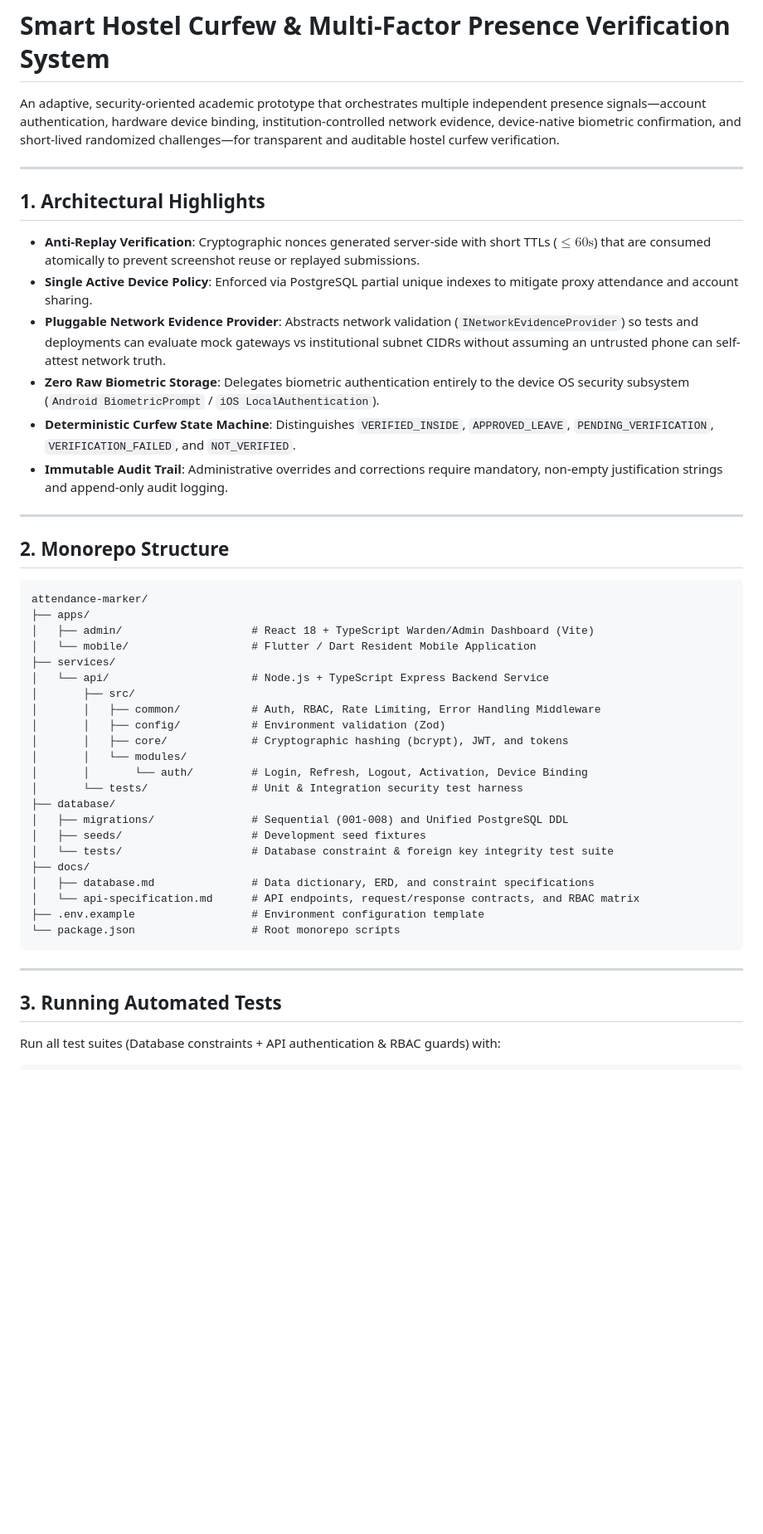
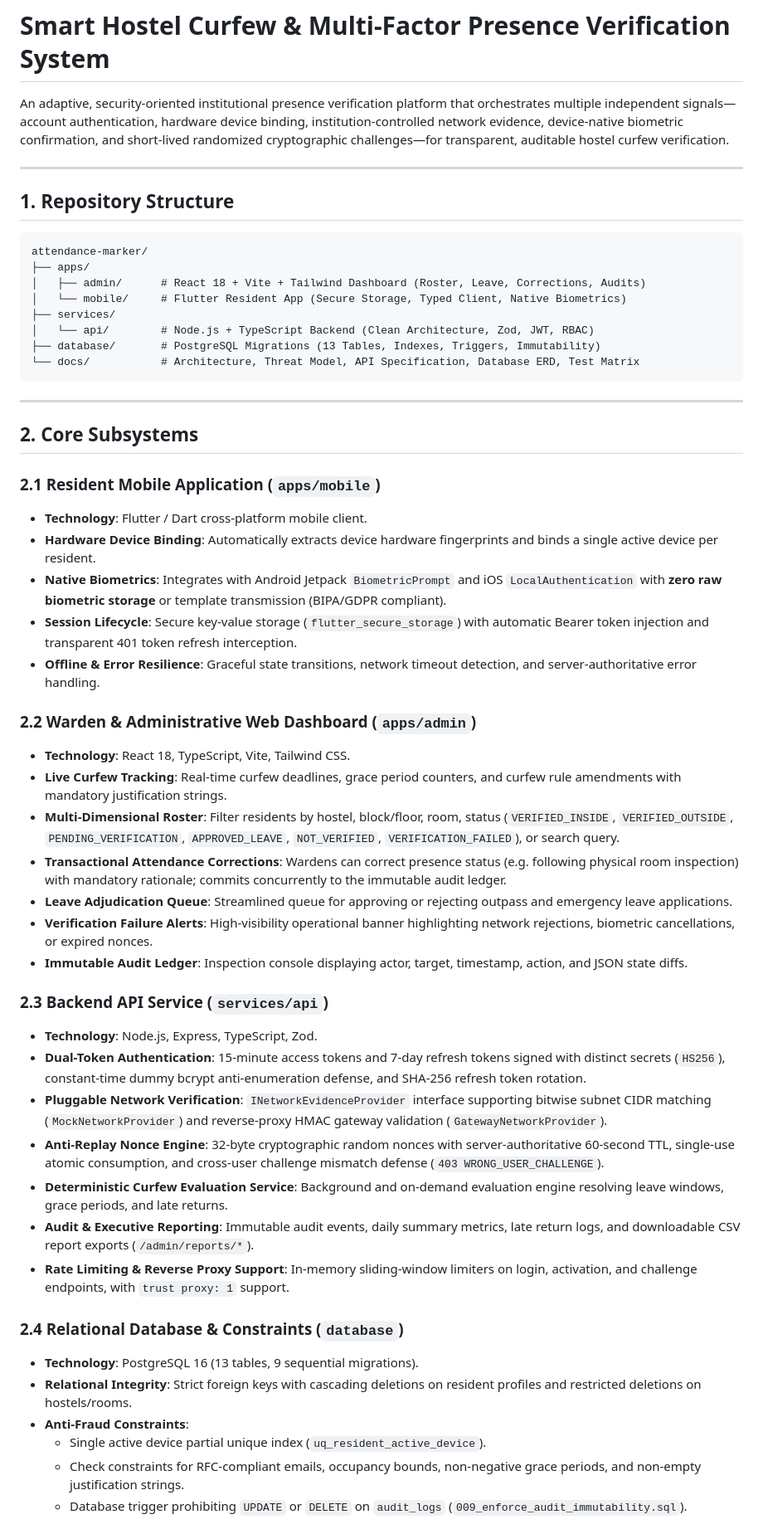
Before and after one commit to Jyothikrishna06/Attendance-marker, a Markdown page: README.md, the part around one of its changes. Shown at 83% size. Rendered like a GitHub page; blank space fills up the shorter version.

Commit message:
docs: update root README with complete monorepo architecture, subsystems, and test matrix

````diff
--- a/README.md
+++ b/README.md
@@ -1,49 +1,56 @@
 # Smart Hostel Curfew & Multi-Factor Presence Verification System
 
-An adaptive, security-oriented academic prototype that orchestrates multiple independent presence signals—account authentication, hardware device binding, institution-controlled network evidence, device-native biometric confirmation, and short-lived randomized challenges—for transparent and auditable hostel curfew verification.
+An adaptive, security-oriented institutional presence verification platform that orchestrates multiple independent signals—account authentication, hardware device binding, institution-controlled network evidence, device-native biometric confirmation, and short-lived randomized cryptographic challenges—for transparent, auditable hostel curfew verification.
 
 ---
 
-## 1. Architectural Highlights
-
-- **Anti-Replay Verification**: Cryptographic nonces generated server-side with short TTLs ($\le 60\text{s}$) that are consumed atomically to prevent screenshot reuse or replayed submissions.
-- **Single Active Device Policy**: Enforced via PostgreSQL partial unique indexes to mitigate proxy attendance and account sharing.
-- **Pluggable Network Evidence Provider**: Abstracts network validation (`INetworkEvidenceProvider`) so tests and deployments can evaluate mock gateways vs institutional subnet CIDRs without assuming an untrusted phone can self-attest network truth.
-- **Zero Raw Biometric Storage**: Delegates biometric authentication entirely to the device OS security subsystem (`Android BiometricPrompt` / `iOS LocalAuthentication`).
-- **Deterministic Curfew State Machine**: Distinguishes `VERIFIED_INSIDE`, `APPROVED_LEAVE`, `PENDING_VERIFICATION`, `VERIFICATION_FAILED`, and `NOT_VERIFIED`.
-- **Immutable Audit Trail**: Administrative overrides and corrections require mandatory, non-empty justification strings and append-only audit logging.
-
----
-
-## 2. Monorepo Structure
+## 1. Repository Structure
 
 ```plaintext
 attendance-marker/
 ├── apps/
-│   ├── admin/                    # React 18 + TypeScript Warden/Admin Dashboard (Vite)
-│   └── mobile/                   # Flutter / Dart Resident Mobile Application
+│   ├── admin/      # React 18 + Vite + Tailwind Dashboard (Roster, Leave, Corrections, Audits)
+│   └── mobile/     # Flutter Resident App (Secure Storage, Typed Client, Native Biometrics)
 ├── services/
-│   └── api/                      # Node.js + TypeScript Express Backend Service
-│       ├── src/
-│       │   ├── common/           # Auth, RBAC, Rate Limiting, Error Handling Middleware
-│       │   ├── config/           # Environment validation (Zod)
-│       │   ├── core/             # Cryptographic hashing (bcrypt), JWT, and tokens
-│       │   └── modules/
-│       │       └── auth/         # Login, Refresh, Logout, Activation, Device Binding
-│       └── tests/                # Unit & Integration security test harness
-├── database/
-│   ├── migrations/               # Sequential (001-008) and Unified PostgreSQL DDL
-│   ├── seeds/                    # Development seed fixtures
-│   └── tests/                    # Database constraint & foreign key integrity test suite
-├── docs/
-│   ├── database.md               # Data dictionary, ERD, and constraint specifications
-│   └── api-specification.md      # API endpoints, request/response contracts, and RBAC matrix
-├── .env.example                  # Environment configuration template
-└── package.json                  # Root monorepo scripts
+│   └── api/        # Node.js + TypeScript Backend (Clean Architecture, Zod, JWT, RBAC)
+├── database/       # PostgreSQL Migrations (13 Tables, Indexes, Triggers, Immutability)
+└── docs/           # Architecture, Threat Model, API Specification, Database ERD, Test Matrix
 ```
 
 ---
 
-## 3. Running Automated Tests
+## 2. Core Subsystems
 
-Run all test suites (Database constraints + API authentication & RBAC guards) with:
+### 2.1 Resident Mobile Application (`apps/mobile`)
+- **Technology**: Flutter / Dart cross-platform mobile client.
+- **Hardware Device Binding**: Automatically extracts device hardware fingerprints and binds a single active device per resident.
+- **Native Biometrics**: Integrates with Android Jetpack `BiometricPrompt` and iOS `LocalAuthentication` with **zero raw biometric storage** or template transmission (BIPA/GDPR compliant).
+- **Session Lifecycle**: Secure key-value storage (`flutter_secure_storage`) with automatic Bearer token injection and transparent 401 token refresh interception.
+- **Offline & Error Resilience**: Graceful state transitions, network timeout detection, and server-authoritative error handling.
+
+### 2.2 Warden & Administrative Web Dashboard (`apps/admin`)
+- **Technology**: React 18, TypeScript, Vite, Tailwind CSS.
+- **Live Curfew Tracking**: Real-time curfew deadlines, grace period counters, and curfew rule amendments with mandatory justification strings.
+- **Multi-Dimensional Roster**: Filter residents by hostel, block/floor, room, status (`VERIFIED_INSIDE`, `VERIFIED_OUTSIDE`, `PENDING_VERIFICATION`, `APPROVED_LEAVE`, `NOT_VERIFIED`, `VERIFICATION_FAILED`), or search query.
+- **Transactional Attendance Corrections**: Wardens can correct presence status (e.g. following physical room inspection) with mandatory rationale; commits concurrently to the immutable audit ledger.
+- **Leave Adjudication Queue**: Streamlined queue for approving or rejecting outpass and emergency leave applications.
+- **Verification Failure Alerts**: High-visibility operational banner highlighting network rejections, biometric cancellations, or expired nonces.
+- **Immutable Audit Ledger**: Inspection console displaying actor, target, timestamp, action, and JSON state diffs.
+
+### 2.3 Backend API Service (`services/api`)
+- **Technology**: Node.js, Express, TypeScript, Zod.
+- **Dual-Token Authentication**: 15-minute access tokens and 7-day refresh tokens signed with distinct secrets (`HS256`), constant-time dummy bcrypt anti-enumeration defense, and SHA-256 refresh token rotation.
+- **Pluggable Network Verification**: `INetworkEvidenceProvider` interface supporting bitwise subnet CIDR matching (`MockNetworkProvider`) and reverse-proxy HMAC gateway validation (`GatewayNetworkProvider`).
+- **Anti-Replay Nonce Engine**: 32-byte cryptographic random nonces with server-authoritative 60-second TTL, single-use atomic consumption, and cross-user challenge mismatch defense (`403 WRONG_USER_CHALLENGE`).
+- **Deterministic Curfew Evaluation Service**: Background and on-demand evaluation engine resolving leave windows, grace periods, and late returns.
+- **Audit & Executive Reporting**: Immutable audit events, daily summary metrics, late return logs, and downloadable CSV report exports (`/admin/reports/*`).
+- **Rate Limiting & Reverse Proxy Support**: In-memory sliding-window limiters on login, activation, and challenge endpoints, with `trust proxy: 1` support.
+
+### 2.4 Relational Database & Constraints (`database`)
+- **Technology**: PostgreSQL 16 (13 tables, 9 sequential migrations).
+- **Relational Integrity**: Strict foreign keys with cascading deletions on resident profiles and restricted deletions on hostels/rooms.
+- **Anti-Fraud Constraints**:
+  - Single active device partial unique index (`uq_resident_active_device`).
+  - Check constraints for RFC-compliant emails, occupancy bounds, non-negative grace periods, and non-empty justification strings.
+  - Database trigger prohibiting `UPDATE` or `DELETE` on `audit_logs` (`009_enforce_audit_immutability.sql`).
+
````
Also changed, not shown: other parts of README.md (+24 -13 lines).
